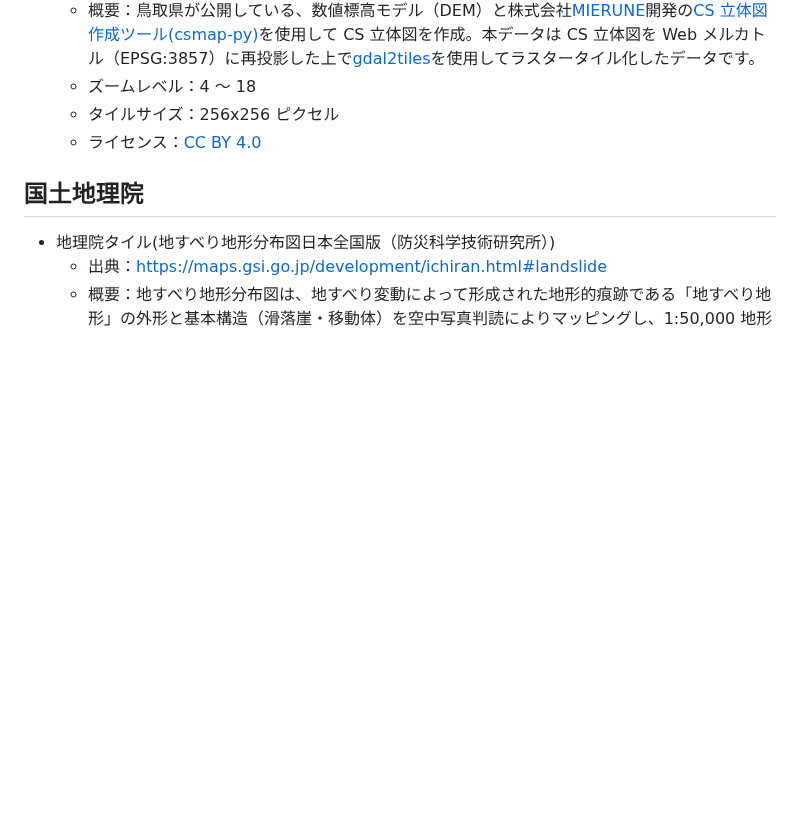
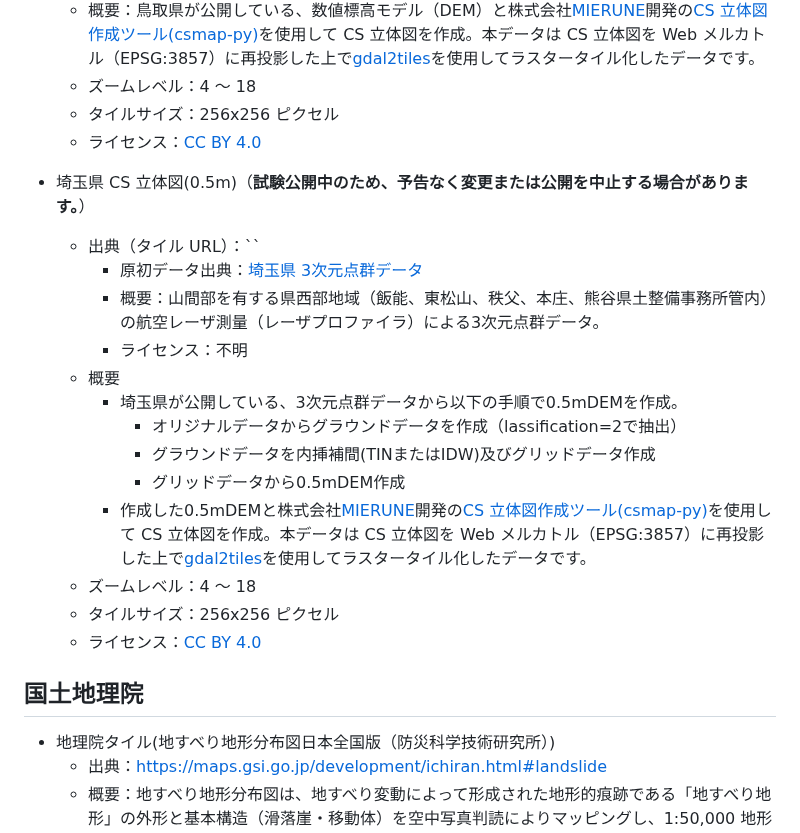
Before and after one commit to shiwaku/aist-dem-with-csmap-on-maplibre, a Markdown page: README.md, the part around the change. Drawn GitHub-style; blank space fills up the shorter version.

```diff
--- a/README.md
+++ b/README.md
@@ -307,6 +307,21 @@ https://shiwaku.github.io/aist-dem-with-csmap-on-maplibre/
   - タイルサイズ：256x256 ピクセル
   - ライセンス：[CC BY 4.0](https://creativecommons.org/licenses/by/4.0/)
 
+- 埼玉県 CS 立体図(0.5m)（**試験公開中のため、予告なく変更または公開を中止する場合があります。**）
+  - 出典（タイル URL）：``
+    - 原初データ出典：[埼玉県 3次元点群データ](https://portal-pref-saitama.hub.arcgis.com/)
+    - 概要：山間部を有する県西部地域（飯能、東松山、秩父、本庄、熊谷県土整備事務所管内）の航空レーザ測量（レーザプロファイラ）による3次元点群データ。
+    - ライセンス：不明
+  - 概要
+    - 埼玉県が公開している、3次元点群データから以下の手順で0.5mDEMを作成。
+      - オリジナルデータからグラウンドデータを作成（lassification=2で抽出）
+      - グラウンドデータを内挿補間(TINまたはIDW)及びグリッドデータ作成
+      - グリッドデータから0.5mDEM作成
+    - 作成した0.5mDEMと株式会社[MIERUNE](https://github.com/MIERUNE)開発の[CS 立体図作成ツール(csmap-py)](https://github.com/MIERUNE/csmap-py)を使用して CS 立体図を作成。本データは CS 立体図を Web メルカトル（EPSG:3857）に再投影した上で[gdal2tiles](https://gdal.org/programs/gdal2tiles.html)を使用してラスタータイル化したデータです。
+  - ズームレベル：4 ～ 18
+  - タイルサイズ：256x256 ピクセル
+  - ライセンス：[CC BY 4.0](https://creativecommons.org/licenses/by/4.0/)
+
 ## 国土地理院
 
 - 地理院タイル(地すべり地形分布図日本全国版（防災科学技術研究所）)
```
